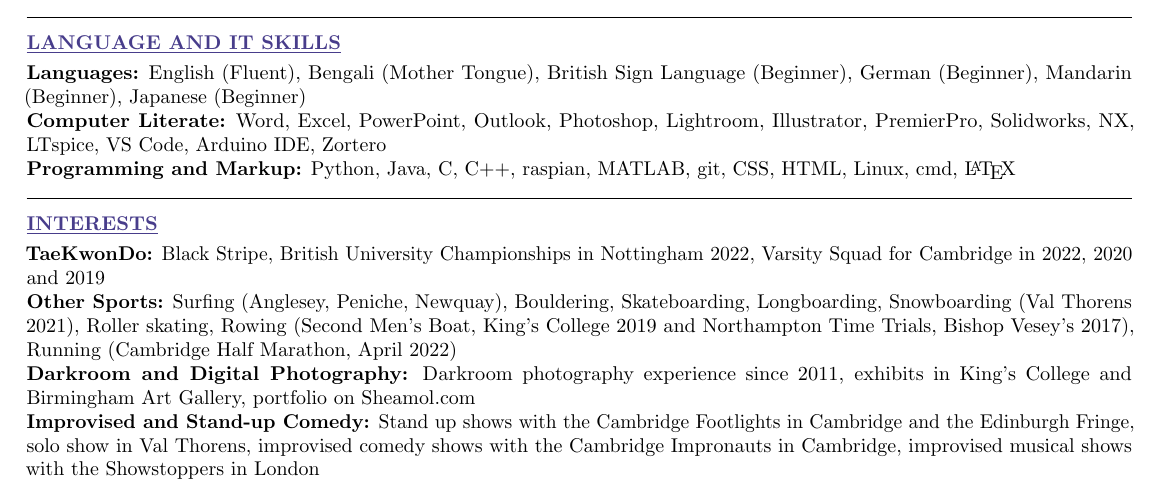
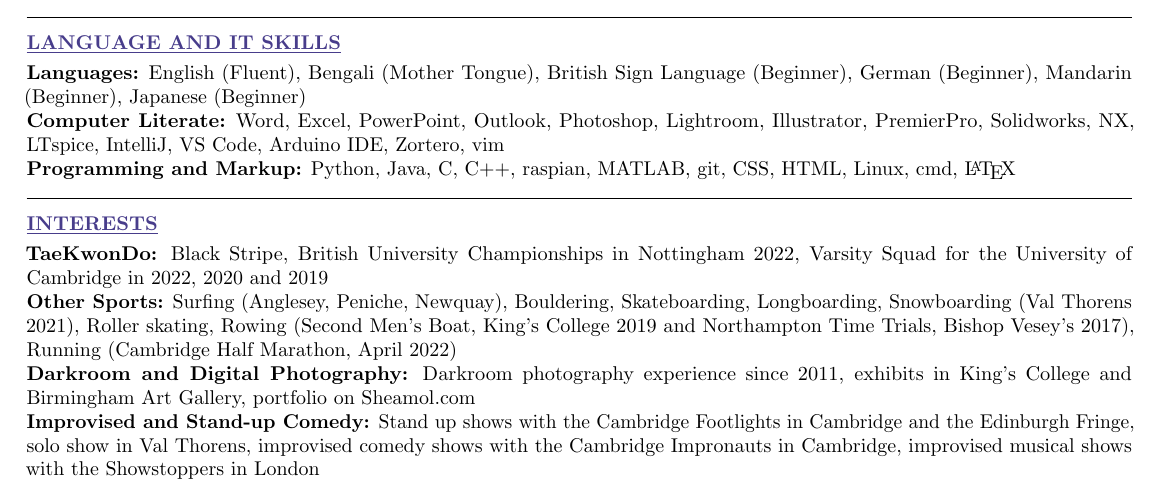
Before and after one commit to sheamol/CV, a LaTeX CV (Sheamol Obeda CV.tex): part of page 2 of 2, cut so that both start at the same text. Compiled offline with pdfLaTeX.

Commit message:
added in vim and intellij, removed unwanted restore geometry line, added uni of cambs for tkd sec.

```diff
--- a/Sheamol Obeda CV.tex
+++ b/Sheamol Obeda CV.tex
@@ -216,7 +216,7 @@ Webmaster, Publicity and Design Officer for \href{https://cambridgebanglasoc.org
 
 \section*{Language and IT Skills}
 \textbf{Languages:} English (Fluent), Bengali (Mother Tongue), British Sign Language (Beginner), German (Beginner), Mandarin (Beginner), Japanese (Beginner) \\
-\textbf{Computer Literate:} Word, Excel, PowerPoint, Outlook, Photoshop, Lightroom, Illustrator, PremierPro, Solidworks, NX, LTspice, VS Code, Arduino IDE, Zortero\\
+\textbf{Computer Literate:} Word, Excel, PowerPoint, Outlook, Photoshop, Lightroom, Illustrator, PremierPro, Solidworks, NX, LTspice, IntelliJ, VS Code, Arduino IDE, Zortero, vim\\
 \textbf{Programming and Markup:} Python, Java, C, C++, raspian, MATLAB, git, CSS, HTML, Linux, cmd, \LaTeX \medskip
 
 \vspace{-.5\baselineskip}
@@ -224,7 +224,7 @@ Webmaster, Publicity and Design Officer for \href{https://cambridgebanglasoc.org
 \vspace{-.5\baselineskip}
 
 \section*{Interests}
-\textbf{TaeKwonDo:} Black Stripe, British University Championships in Nottingham 2022, Varsity Squad for Cambridge in 2022, 2020 and 2019\\
+\textbf{TaeKwonDo:} Black Stripe, British University Championships in Nottingham 2022, Varsity Squad for the University of Cambridge in 2022, 2020 and 2019\\
 \textbf{Other Sports:} Surfing (Anglesey, Peniche, Newquay), Bouldering, Skateboarding, Longboarding, Snowboarding (Val Thorens 2021), Roller skating, Rowing (Second Men's Boat, King's College 2019 and Northampton Time Trials, Bishop Vesey's 2017), Running (Cambridge Half Marathon, April 2022)\\
 \textbf{Darkroom and Digital Photography:} Darkroom photography experience since 2011,  exhibits in King's College and Birmingham Art Gallery, portfolio on \href{www.sheamol.com}{Sheamol.com}\\
 \textbf{Improvised and Stand-up Comedy:} Stand up shows with the Cambridge Footlights in Cambridge and the Edinburgh Fringe, solo show in Val Thorens, improvised comedy shows with the Cambridge Impronauts in Cambridge, improvised musical shows with the Showstoppers in London \\
```
Also changed, not shown: Sheamol Obeda CV.tex (2 more changed lines).
